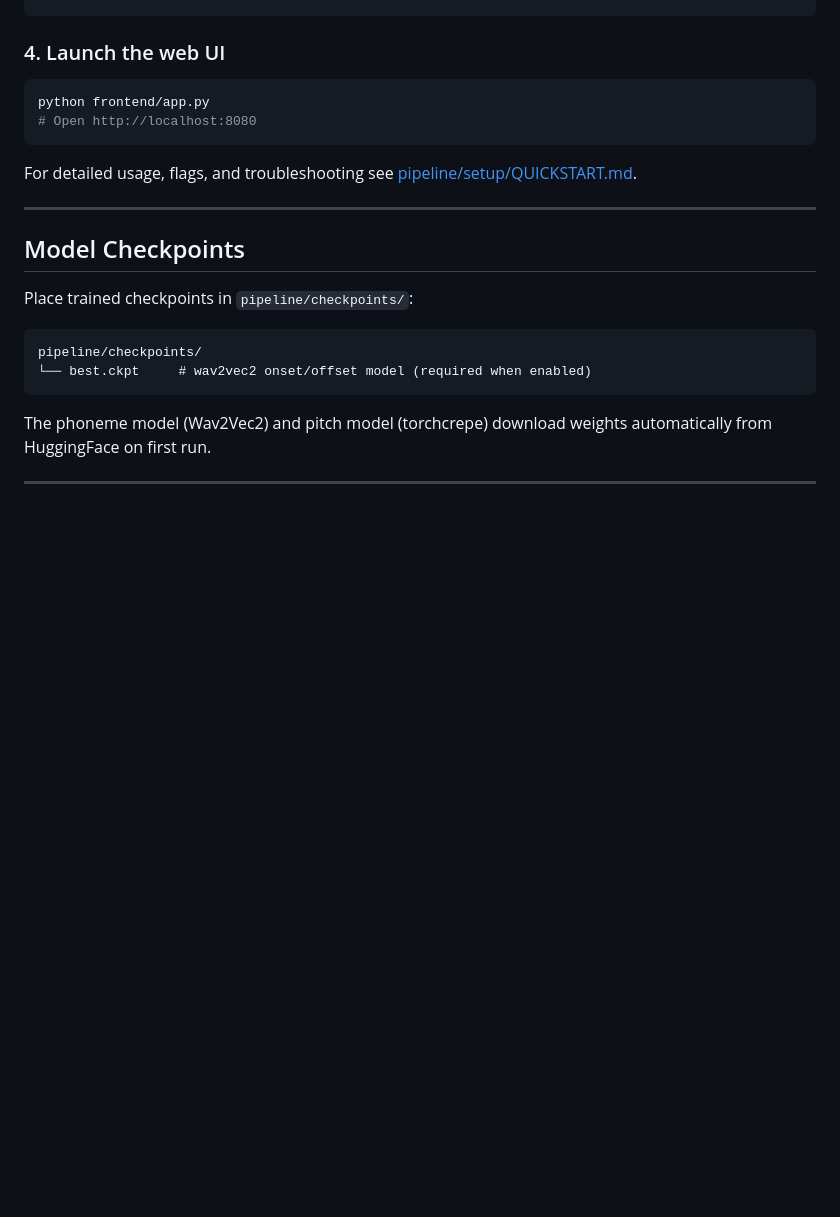
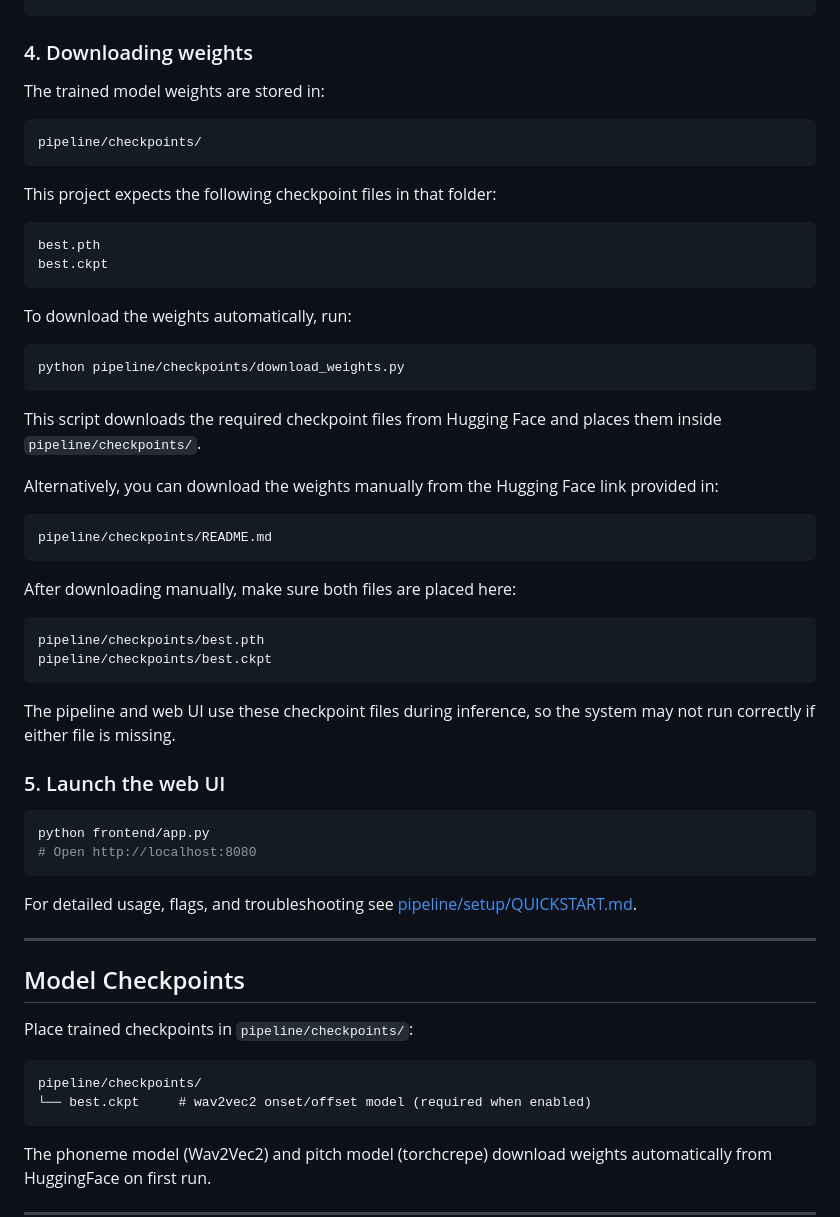
Before and after one commit to priontu/Voice-Coaching-System, a Markdown page: README.md, the part around the change. Rendered like a GitHub page; blank space fills up the shorter version.

````diff
--- a/README.md
+++ b/README.md
@@ -74,7 +74,45 @@ python inference/run_pipeline.py \
     --output_dir outputs/
 ```
 
-### 4. Launch the web UI
+### 4. Downloading weights
+
+The trained model weights are stored in:
+
+```text
+pipeline/checkpoints/
+```
+
+This project expects the following checkpoint files in that folder:
+
+```text
+best.pth
+best.ckpt
+```
+
+To download the weights automatically, run:
+
+```bash
+python pipeline/checkpoints/download_weights.py
+```
+
+This script downloads the required checkpoint files from Hugging Face and places them inside `pipeline/checkpoints/`.
+
+Alternatively, you can download the weights manually from the Hugging Face link provided in:
+
+```text
+pipeline/checkpoints/README.md
+```
+
+After downloading manually, make sure both files are placed here:
+
+```text
+pipeline/checkpoints/best.pth
+pipeline/checkpoints/best.ckpt
+```
+
+The pipeline and web UI use these checkpoint files during inference, so the system may not run correctly if either file is missing.
+
+### 5. Launch the web UI
 
 ```bash
 python frontend/app.py
````
